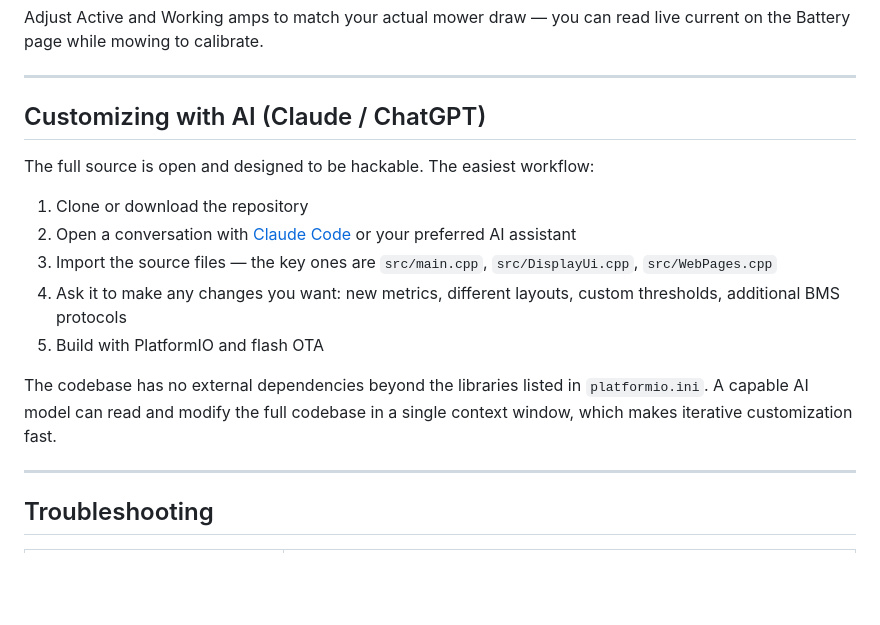
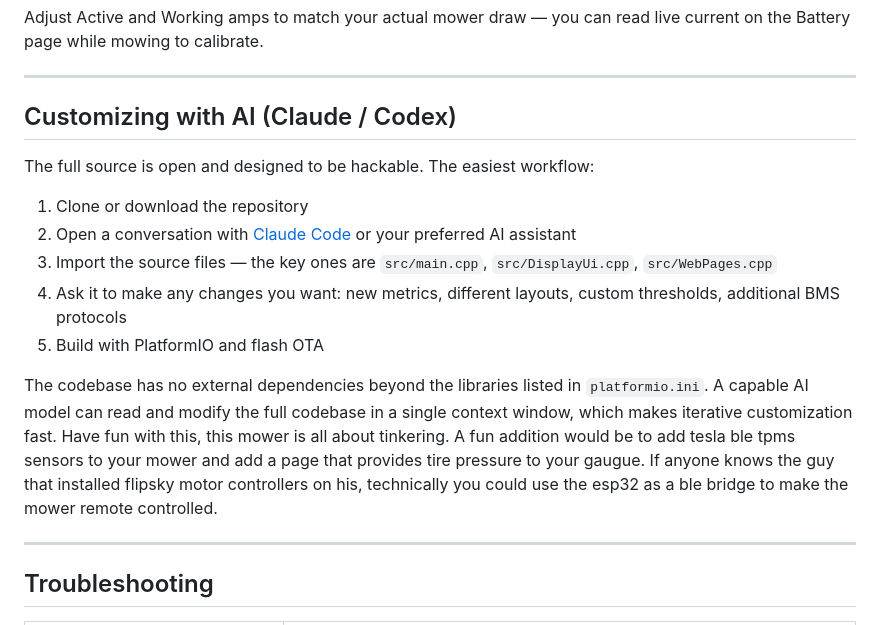
Before and after one commit to Picklepc/R48Display, a Markdown page: docs/RYOBI_48V.md, the part around one of its changes. Rendered like a GitHub page; blank space fills up the shorter version.

```diff
--- a/docs/RYOBI_48V.md
+++ b/docs/RYOBI_48V.md
@@ -131,7 +130,7 @@ Adjust Active and Working amps to match your actual mower draw — you can read
 
 ---
 
-## Customizing with AI (Claude / ChatGPT)
+## Customizing with AI (Claude / Codex)
 
 The full source is open and designed to be hackable. The easiest workflow:
 
@@ -141,7 +140,7 @@ The full source is open and designed to be hackable. The easiest workflow:
 4. Ask it to make any changes you want: new metrics, different layouts, custom thresholds, additional BMS protocols
 5. Build with PlatformIO and flash OTA
 
-The codebase has no external dependencies beyond the libraries listed in `platformio.ini`. A capable AI model can read and modify the full codebase in a single context window, which makes iterative customization fast.
+The codebase has no external dependencies beyond the libraries listed in `platformio.ini`. A capable AI model can read and modify the full codebase in a single context window, which makes iterative customization fast. Have fun with this, this mower is all about tinkering. A fun addition would be to add tesla ble tpms sensors to your mower and add a page that provides tire pressure to your gaugue. If anyone knows the guy that installed flipsky motor controllers on his, technically you could use the esp32 as a ble bridge to make the mower remote controlled.
 
 ---
 
```
Also changed, not shown: other parts of docs/RYOBI_48V.md (+7 -8 lines).
